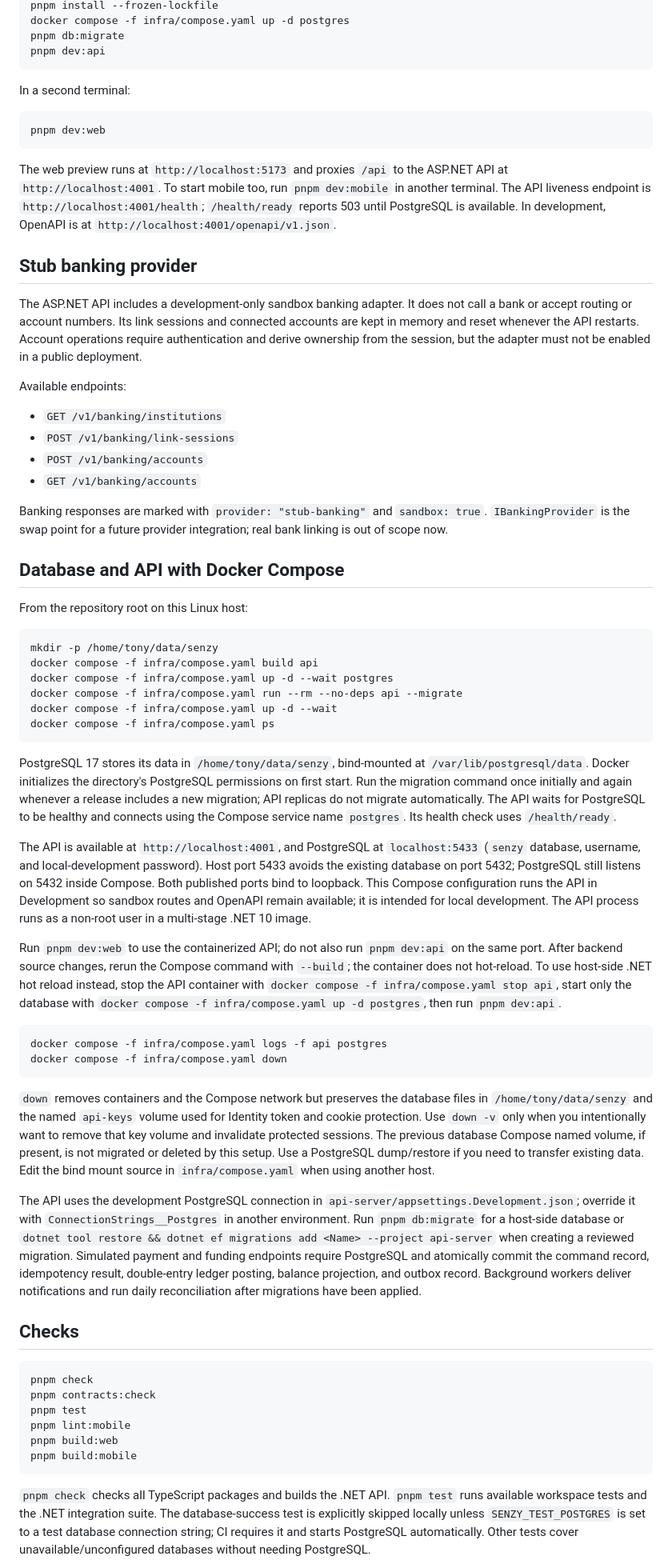
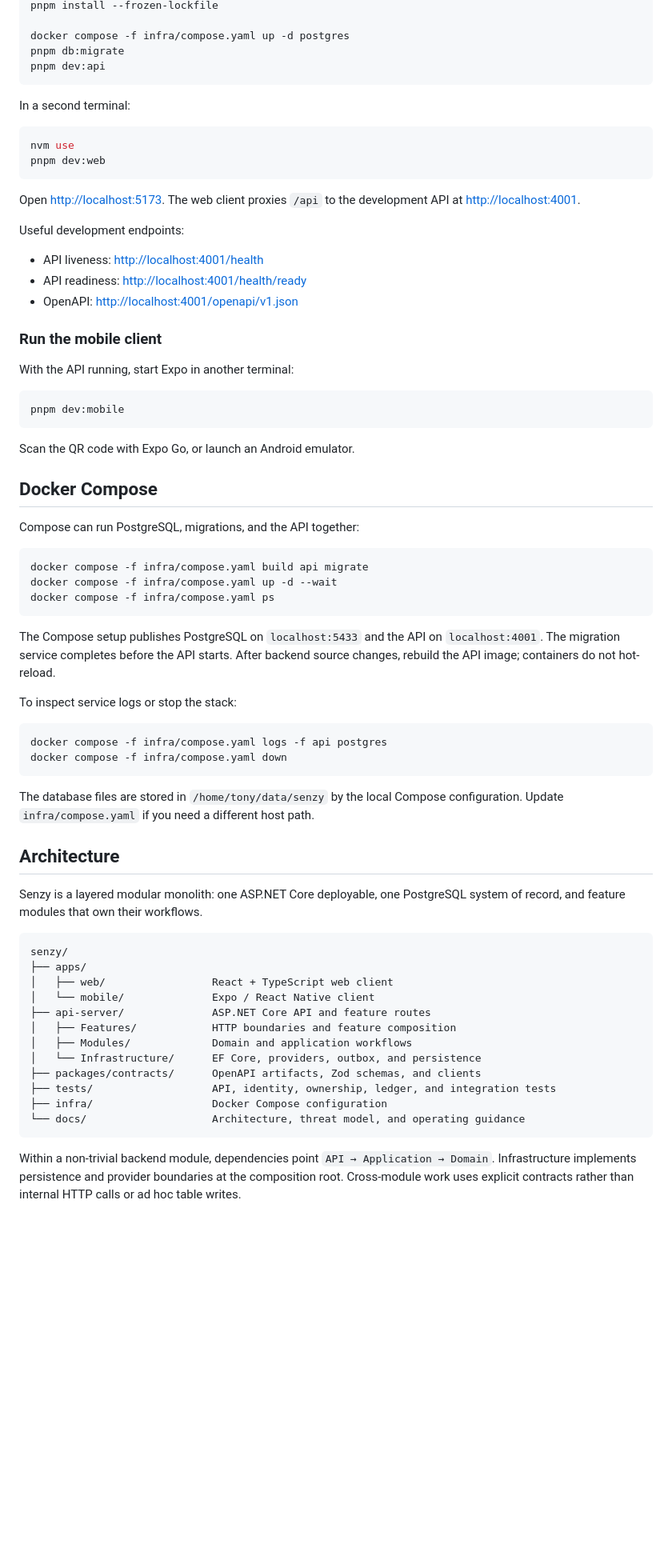
Before and after one commit to AnonymousWalker/senzy, a Markdown page: README.md, the part around the change printed below. Shown: that part at 80% size. Rendered like a GitHub page; blank space fills up the shorter version.

````diff
--- a/README.md
+++ b/README.md
@@ -26,4 +62,5 @@ A web-and-mobile peer-to-peer payments foundation. This is an original implement
 pnpm install --frozen-lockfile
+
 docker compose -f infra/compose.yaml up -d postgres
 pnpm db:migrate
 pnpm dev:api
@@ -31,63 +68,68 @@ pnpm dev:api
 
 In a second terminal:
 
-```powershell
+```bash
+nvm use
 pnpm dev:web
 ```
 
-The web preview runs at `http://localhost:5173` and proxies `/api` to the ASP.NET API at `http://localhost:4001`. To start mobile too, run `pnpm dev:mobile` in another terminal. The API liveness endpoint is `http://localhost:4001/health`; `/health/ready` reports 503 until PostgreSQL is available. In development, OpenAPI is at `http://localhost:4001/openapi/v1.json`.
+Open [http://localhost:5173](http://localhost:5173). The web client proxies `/api` to the development API at [http://localhost:4001](http://localhost:4001).
 
-## Stub banking provider
+Useful development endpoints:
 
-The ASP.NET API includes a development-only sandbox banking adapter. It does not call a bank or accept routing or account numbers. Its link sessions and connected accounts are kept in memory and reset whenever the API restarts. Account operations require authentication and derive ownership from the session, but the adapter must not be enabled in a public deployment.
+- API liveness: [http://localhost:4001/health](http://localhost:4001/health)
+- API readiness: [http://localhost:4001/health/ready](http://localhost:4001/health/ready)
+- OpenAPI: [http://localhost:4001/openapi/v1.json](http://localhost:4001/openapi/v1.json)
 
-Available endpoints:
+### Run the mobile client
 
-- `GET /v1/banking/institutions`
-- `POST /v1/banking/link-sessions`
-- `POST /v1/banking/accounts`
-- `GET /v1/banking/accounts`
+With the API running, start Expo in another terminal:
 
-Banking responses are marked with `provider: "stub-banking"` and `sandbox: true`. `IBankingProvider` is the swap point for a future provider integration; real bank linking is out of scope now.
+```bash
+pnpm dev:mobile
+```
 
-## Database and API with Docker Compose
+Scan the QR code with Expo Go, or launch an Android emulator.
 
-From the repository root on this Linux host:
+## Docker Compose
 
-```sh
-mkdir -p /home/tony/data/senzy
-docker compose -f infra/compose.yaml build api
-docker compose -f infra/compose.yaml up -d --wait postgres
-docker compose -f infra/compose.yaml run --rm --no-deps api --migrate
+Compose can run PostgreSQL, migrations, and the API together:
+
+```bash
+docker compose -f infra/compose.yaml build api migrate
 docker compose -f infra/compose.yaml up -d --wait
 docker compose -f infra/compose.yaml ps
 ```
 
-PostgreSQL 17 stores its data in `/home/tony/data/senzy`, bind-mounted at `/var/lib/postgresql/data`. Docker initializes the directory's PostgreSQL permissions on first start. Run the migration command once initially and again whenever a release includes a new migration; API replicas do not migrate automatically. The API waits for PostgreSQL to be healthy and connects using the Compose service name `postgres`. Its health check uses `/health/ready`.
+The Compose setup publishes PostgreSQL on `localhost:5433` and the API on `localhost:4001`. The migration service completes before the API starts. After backend source changes, rebuild the API image; containers do not hot-reload.
 
-The API is available at `http://localhost:4001`, and PostgreSQL at `localhost:5433` (`senzy` database, username, and local-development password). Host port 5433 avoids the existing database on port 5432; PostgreSQL still listens on 5432 inside Compose. Both published ports bind to loopback. This Compose configuration runs the API in Development so sandbox routes and OpenAPI remain available; it is intended for local development. The API process runs as a non-root user in a multi-stage .NET 10 image.
+To inspect service logs or stop the stack:
 
-Run `pnpm dev:web` to use the containerized API; do not also run `pnpm dev:api` on the same port. After backend source changes, rerun the Compose command with `--build`; the container does not hot-reload. To use host-side .NET hot reload instead, stop the API container with `docker compose -f infra/compose.yaml stop api`, start only the database with `docker compose -f infra/compose.yaml up -d postgres`, then run `pnpm dev:api`.
-
-```sh
+```bash
 docker compose -f infra/compose.yaml logs -f api postgres
 docker compose -f infra/compose.yaml down
 ```
 
-`down` removes containers and the Compose network but preserves the database files in `/home/tony/data/senzy` and the named `api-keys` volume used for Identity token and cookie protection. Use `down -v` only when you intentionally want to remove that key volume and invalidate protected sessions. The previous database Compose named volume, if present, is not migrated or deleted by this setup. Use a PostgreSQL dump/restore if you need to transfer existing data. Edit the bind mount source in `infra/compose.yaml` when using another host.
+The database files are stored in `/home/tony/data/senzy` by the local Compose configuration. Update `infra/compose.yaml` if you need a different host path.
 
-The API uses the development PostgreSQL connection in `api-server/appsettings.Development.json`; override it with `ConnectionStrings__Postgres` in another environment. Run `pnpm db:migrate` for a host-side database or `dotnet tool restore && dotnet ef migrations add <Name> --project api-server` when creating a reviewed migration. Simulated payment and funding endpoints require PostgreSQL and atomically commit the command record, idempotency result, double-entry ledger posting, balance projection, and outbox record. Background workers deliver notifications and run daily reconciliation after migrations have been applied.
+## Architecture
 
-## Checks
+Senzy is a layered modular monolith: one ASP.NET Core deployable, one PostgreSQL system of record, and feature modules that own their workflows.
 
-```powershell
-pnpm check
-pnpm contracts:check
-pnpm test
-pnpm lint:mobile
-pnpm build:web
-pnpm build:mobile
+```text
+senzy/
+├── apps/
+│   ├── web/                 React + TypeScript web client
+│   └── mobile/              Expo / React Native client
+├── api-server/              ASP.NET Core API and feature routes
+│   ├── Features/            HTTP boundaries and feature composition
+│   ├── Modules/             Domain and application workflows
+│   └── Infrastructure/      EF Core, providers, outbox, and persistence
+├── packages/contracts/      OpenAPI artifacts, Zod schemas, and clients
+├── tests/                   API, identity, ownership, ledger, and integration tests
+├── infra/                   Docker Compose configuration
+└── docs/                    Architecture, threat model, and operating guidance
 ```
 
-`pnpm check` checks all TypeScript packages and builds the .NET API. `pnpm test` runs available workspace tests and the .NET integration suite. The database-success test is explicitly skipped locally unless `SENZY_TEST_POSTGRES` is set to a test database connection string; CI requires it and starts PostgreSQL automatically. Other tests cover unavailable/unconfigured databases without needing PostgreSQL.
+Within a non-trivial backend module, dependencies point `API → Application → Domain`. Infrastructure implements persistence and provider boundaries at the composition root. Cross-module work uses explicit contracts rather than internal HTTP calls or ad hoc table writes.
 
````
Also changed, not shown: other parts of README.md (+101 -31 lines), docs/assets/senzy-dashboard.png (added).
